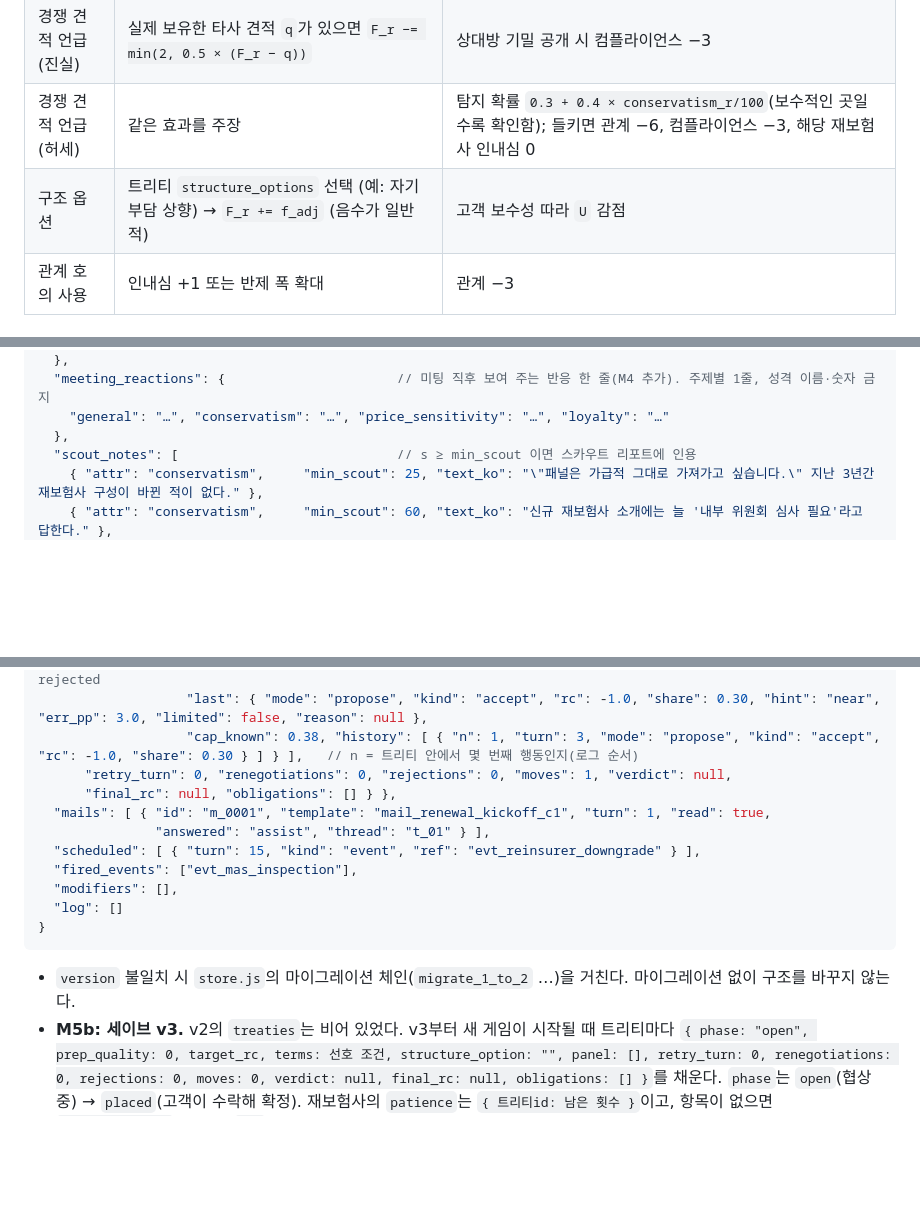
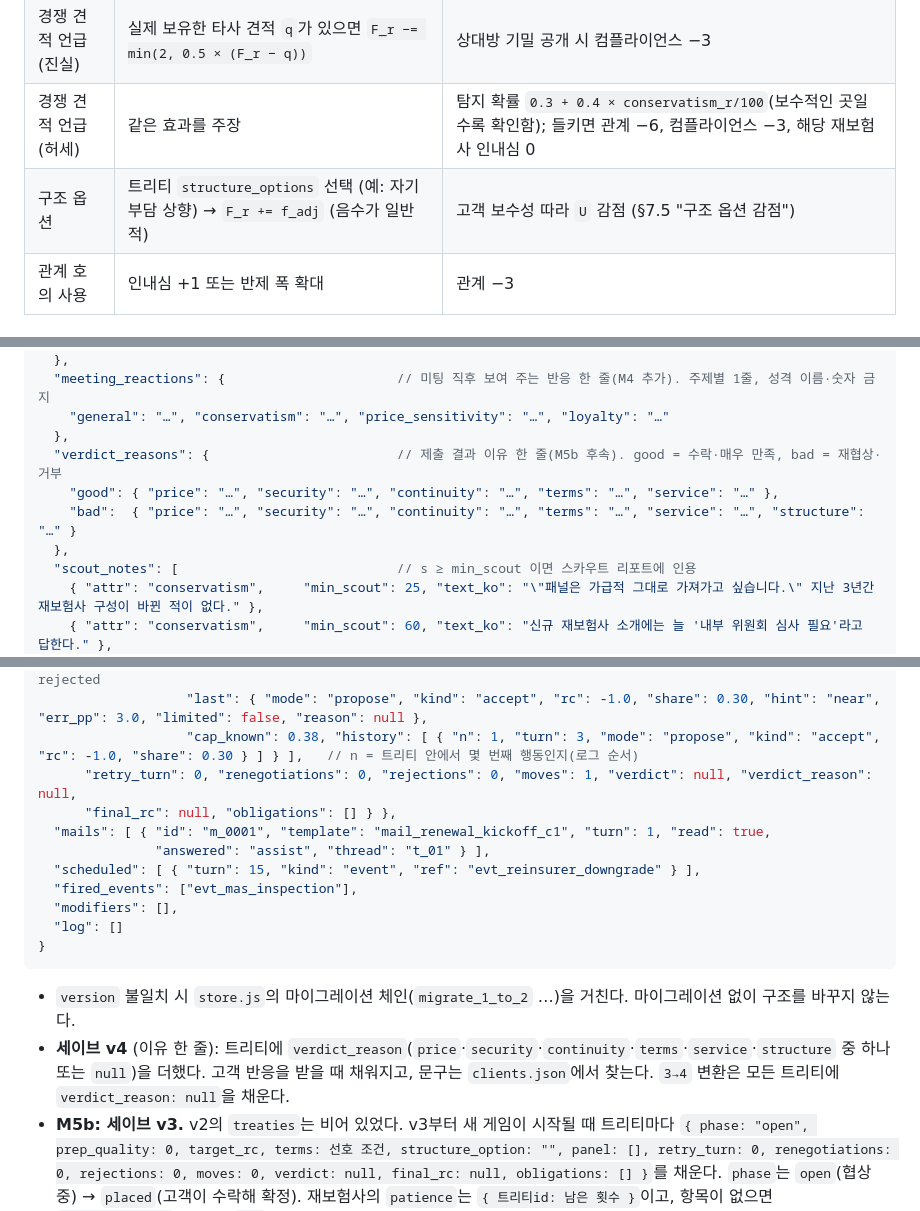
Before and after one commit to hongjinhyotop-cpu/reinsurance-broker-sim, a Markdown page: docs/design.md, 3 parts joined by grey strips. GitHub-like rendering; blank space fills up the shorter version.

````diff
--- a/docs/design.md
+++ b/docs/design.md
@@ -521,7 +525,7 @@ max_share  = min( max_line_r / treaty.limit , R.max_single_share , client.max_si
 | 번들 약속 | `A_bundle` 감소 | 이행 의무 생성, 불이행 시 페널티 |
 | 경쟁 견적 언급(진실) | 실제 보유한 타사 견적 `q`가 있으면 `F_r −= min(2, 0.5 × (F_r − q))` | 상대방 기밀 공개 시 컴플라이언스 −3 |
 | 경쟁 견적 언급(허세) | 같은 효과를 주장 | 탐지 확률 `0.3 + 0.4 × conservatism_r/100`(보수적인 곳일수록 확인함); 들키면 관계 −6, 컴플라이언스 −3, 해당 재보험사 인내심 0 |
-| 구조 옵션 | 트리티 `structure_options` 선택 (예: 자기부담 상향) → `F_r += f_adj` (음수가 일반적) | 고객 보수성 따라 `U` 감점 |
+| 구조 옵션 | 트리티 `structure_options` 선택 (예: 자기부담 상향) → `F_r += f_adj` (음수가 일반적) | 고객 보수성 따라 `U` 감점 (§7.5 "구조 옵션 감점") |
 | 관계 호의 사용 | 인내심 +1 또는 반제 폭 확대 | 관계 −3 |
 
 ### 7.4 지분 배정 규칙
@@ -669,6 +685,10 @@ U   = Σ w_k × score_k
   "meeting_reactions": {                      // 미팅 직후 보여 주는 반응 한 줄(M4 추가). 주제별 1줄, 성격 이름·숫자 금지
     "general": "…", "conservatism": "…", "price_sensitivity": "…", "loyalty": "…"
   },
+  "verdict_reasons": {                        // 제출 결과 이유 한 줄(M5b 후속). good = 수락·매우 만족, bad = 재협상·거부
+    "good": { "price": "…", "security": "…", "continuity": "…", "terms": "…", "service": "…" },
+    "bad":  { "price": "…", "security": "…", "continuity": "…", "terms": "…", "service": "…", "structure": "…" }
+  },
   "scout_notes": [                            // s ≥ min_scout 이면 스카우트 리포트에 인용
     { "attr": "conservatism",     "min_scout": 25, "text_ko": "\"패널은 가급적 그대로 가져가고 싶습니다.\" 지난 3년간 재보험사 구성이 바뀐 적이 없다." },
     { "attr": "conservatism",     "min_scout": 60, "text_ko": "신규 재보험사 소개에는 늘 '내부 위원회 심사 필요'라고 답한다." },
@@ -952,7 +973,7 @@ M0에서 추가된 항목: `market.labels`는 §3의 구간표(지수 ≤ max이
                    "terms": "standard", "status": "accepted",       // draft | accepted | countered | rejected
                    "last": { "mode": "propose", "kind": "accept", "rc": -1.0, "share": 0.30, "hint": "near", "err_pp": 3.0, "limited": false, "reason": null },
                    "cap_known": 0.38, "history": [ { "n": 1, "turn": 3, "mode": "propose", "kind": "accept", "rc": -1.0, "share": 0.30 } ] } ],   // n = 트리티 안에서 몇 번째 행동인지(로그 순서)
-      "retry_turn": 0, "renegotiations": 0, "rejections": 0, "moves": 1, "verdict": null,
+      "retry_turn": 0, "renegotiations": 0, "rejections": 0, "moves": 1, "verdict": null, "verdict_reason": null,
       "final_rc": null, "obligations": [] } },
   "mails": [ { "id": "m_0001", "template": "mail_renewal_kickoff_c1", "turn": 1, "read": true,
                "answered": "assist", "thread": "t_01" } ],
@@ -963,6 +984,7 @@ M0에서 추가된 항목: `market.labels`는 §3의 구간표(지수 ≤ max이
 }
 ```
 - `version` 불일치 시 `store.js`의 마이그레이션 체인(`migrate_1_to_2` …)을 거친다. 마이그레이션 없이 구조를 바꾸지 않는다.
+- **세이브 v4** (이유 한 줄): 트리티에 `verdict_reason`(`price`·`security`·`continuity`·`terms`·`service`·`structure` 중 하나 또는 `null`)을 더했다. 고객 반응을 받을 때 채워지고, 문구는 `clients.json`에서 찾는다. `3→4` 변환은 모든 트리티에 `verdict_reason: null`을 채운다.
 - **M5b: 세이브 v3.** v2의 `treaties`는 비어 있었다. v3부터 새 게임이 시작될 때 트리티마다 `{ phase: "open", prep_quality: 0, target_rc, terms: 선호 조건, structure_option: "", panel: [], retry_turn: 0, renegotiations: 0, rejections: 0, moves: 0, verdict: null, final_rc: null, obligations: [] }`를 채운다. `phase`는 `open`(협상 중) → `placed`(고객이 수락해 확정). 재보험사의 `patience`는 `{ 트리티id: 남은 횟수 }`이고, 항목이 없으면 `patience_start`로 본다. `2→3` 변환은 v2 세이브에 빠진 트리티 상태만 같은 방식으로 채우고 나머지는 그대로 둔다.
 - **M3: 세이브 v2.** M1의 `entities`는 비어 있었다. v2부터 새 게임이 시작될 때 고객·재보험사마다 `{ relationship, meetings, notes, scout }`(재보험사는 `patience: {}`도)를 `initial`에서 채워 넣는다. v1 세이브는 `1→2` 변환에서 같은 방식으로 채운다.
 - JSON 파일 내보내기/가져오기(백업) 지원.
````
Also changed, not shown: other parts of docs/design.md (+20 -3 lines).
